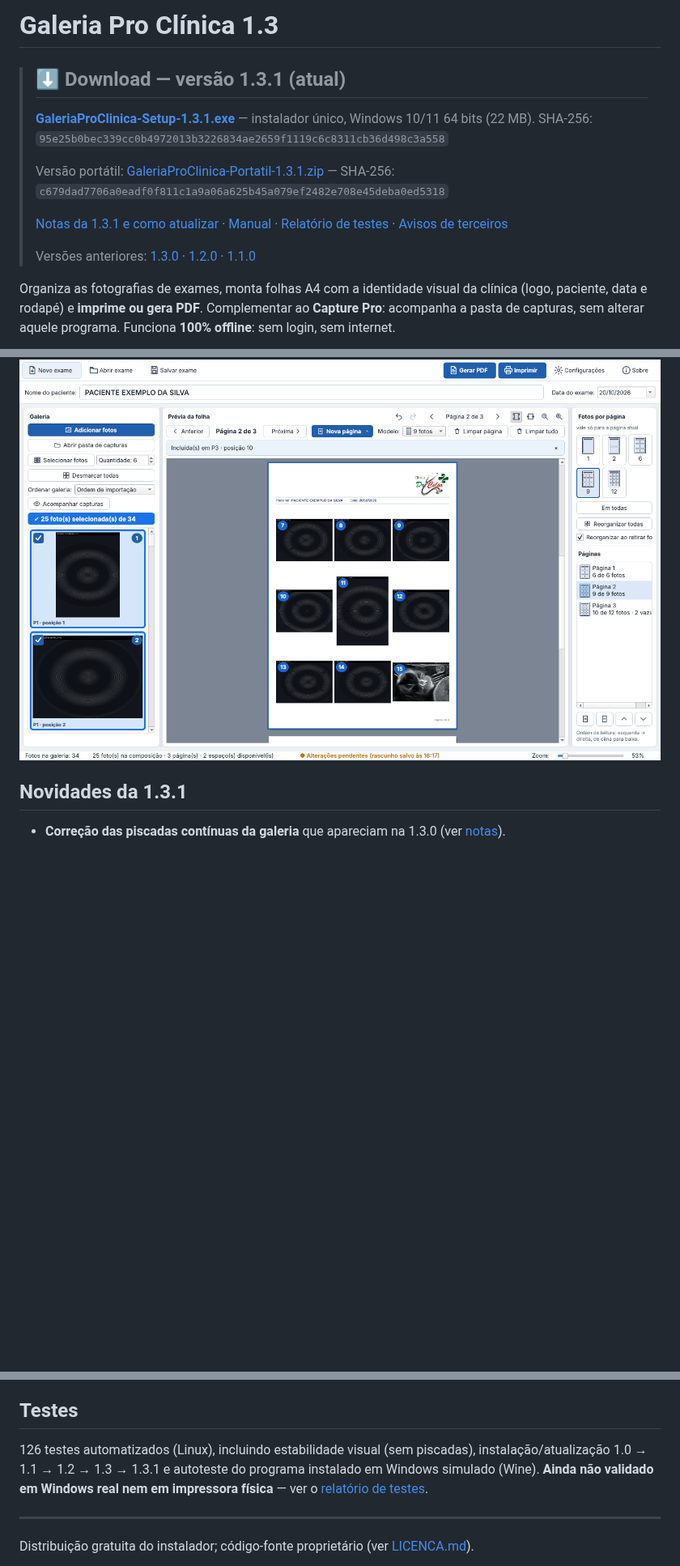
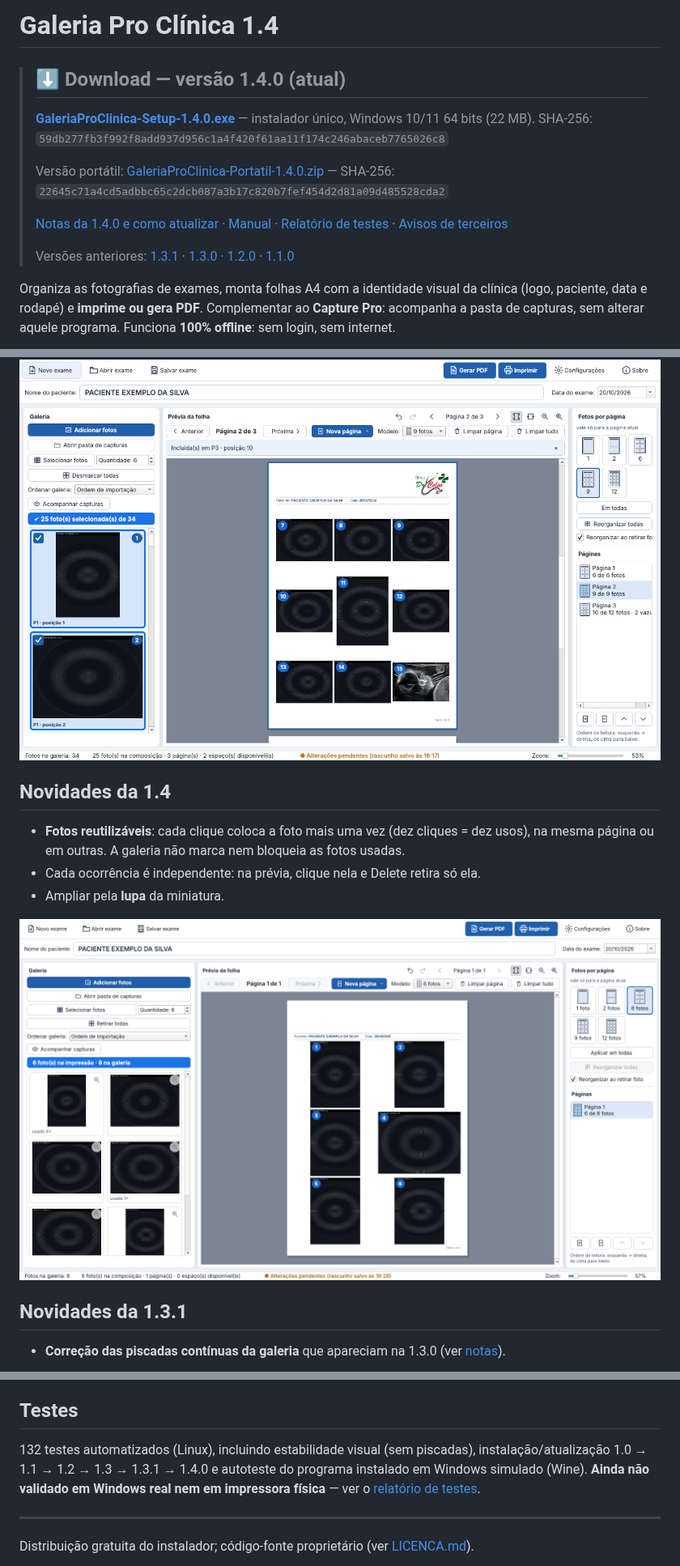
Before and after one commit to celsomatosjunior/Galeria-pro, a Markdown page: README.md, 3 parts joined by grey strips. Shown at 81% size. Drawn GitHub-style; pictures changed too: docs/reutilizar-fotos.png (added); blank space fills up the shorter version.

```diff
--- a/README.md
+++ b/README.md
@@ -1,21 +1,28 @@
-# Galeria Pro Clínica 1.3
+# Galeria Pro Clínica 1.4
 
-> ## ⬇️ Download — versão 1.3.1 (atual)
+> ## ⬇️ Download — versão 1.4.0 (atual)
 >
-> **[GaleriaProClinica-Setup-1.3.1.exe](https://github.com/celsomatosjunior/Galeria-pro/raw/main/instaladores/v1.3.1/GaleriaProClinica-Setup-1.3.1.exe)** — instalador único, Windows 10/11 64 bits (22 MB).
-> SHA-256: `95e25b0bec339cc0b4972013b3226834ae2659f1119c6c8311cb36d498c3a558`
+> **[GaleriaProClinica-Setup-1.4.0.exe](https://github.com/celsomatosjunior/Galeria-pro/raw/main/instaladores/v1.4.0/GaleriaProClinica-Setup-1.4.0.exe)** — instalador único, Windows 10/11 64 bits (22 MB).
+> SHA-256: `59db277fb3f992f8add937d956c1a4f420f61aa11f174c246abaceb7765026c8`
 >
-> Versão portátil: [GaleriaProClinica-Portatil-1.3.1.zip](https://github.com/celsomatosjunior/Galeria-pro/raw/main/instaladores/v1.3.1/GaleriaProClinica-Portatil-1.3.1.zip) — SHA-256: `c679dad7706a0eadf0f811c1a9a06a625b45a079ef2482e708e45deba0ed5318`
+> Versão portátil: [GaleriaProClinica-Portatil-1.4.0.zip](https://github.com/celsomatosjunior/Galeria-pro/raw/main/instaladores/v1.4.0/GaleriaProClinica-Portatil-1.4.0.zip) — SHA-256: `22645c71a4cd5adbbc65c2dcb087a3b17c820b7fef454d2d81a09d485528cda2`
 >
-> [Notas da 1.3.1 e como atualizar](instaladores/v1.3.1/LEIA-ME.md) · [Manual](docs/MANUAL.md) · [Relatório de testes](docs/RELATORIO-DE-TESTES.md) · [Avisos de terceiros](instaladores/v1.3.1/AVISOS-DE-TERCEIROS.md)
+> [Notas da 1.4.0 e como atualizar](instaladores/v1.4.0/LEIA-ME.md) · [Manual](docs/MANUAL.md) · [Relatório de testes](docs/RELATORIO-DE-TESTES.md) · [Avisos de terceiros](instaladores/v1.4.0/AVISOS-DE-TERCEIROS.md)
 >
-> Versões anteriores: [1.3.0](instaladores/v1.3.0) · [1.2.0](instaladores/v1.2.0) · [1.1.0](instaladores/v1.1.0)
+> Versões anteriores: [1.3.1](instaladores/v1.3.1) · [1.3.0](instaladores/v1.3.0) · [1.2.0](instaladores/v1.2.0) · [1.1.0](instaladores/v1.1.0)
 
 Organiza as fotografias de exames, monta folhas A4 com a identidade visual da clínica (logo,
 paciente, data e rodapé) e **imprime ou gera PDF**. Complementar ao **Capture Pro**: acompanha a
 pasta de capturas, sem alterar aquele programa. Funciona **100% offline**: sem login, sem internet.
 
 ![Tela principal](docs/tela-principal.png)
+
+## Novidades da 1.4
+- **Fotos reutilizáveis**: cada clique coloca a foto mais uma vez (dez cliques = dez usos), na mesma página ou em outras. A galeria não marca nem bloqueia as fotos usadas.
+- Cada ocorrência é independente: na prévia, clique nela e Delete retira só ela.
+- Ampliar pela **lupa** da miniatura.
+
+![Fotos reutilizáveis](docs/reutilizar-fotos.png)
 
 ## Novidades da 1.3.1
 - **Correção das piscadas contínuas da galeria** que apareciam na 1.3.0 (ver [notas](instaladores/v1.3.1/LEIA-ME.md)).
@@ -58,7 +65,7 @@ Modelos diferentes podem ser usados no mesmo exame. As fotos nunca são deformad
 automaticamente; no PDF entram sem perda (JPEG original byte a byte).
 
 ## Testes
-126 testes automatizados (Linux), incluindo estabilidade visual (sem piscadas), instalação/atualização 1.0 → 1.1 → 1.2 → 1.3 → 1.3.1 e autoteste do programa
+132 testes automatizados (Linux), incluindo estabilidade visual (sem piscadas), instalação/atualização 1.0 → 1.1 → 1.2 → 1.3 → 1.3.1 → 1.4.0 e autoteste do programa
 instalado em Windows simulado (Wine). **Ainda não validado em Windows real nem em impressora
 física** — ver o [relatório de testes](docs/RELATORIO-DE-TESTES.md).
 
```
Also changed, not shown: docs/MANUAL.md (+38 -24 lines), docs/NOTAS-DA-VERSAO-1.4.0.md (added, +35 -0 lines), docs/RELATORIO-DE-TESTES.md (+59 -12 lines), instaladores/v1.4.0/AVISOS-DE-TERCEIROS.md (added, +24 -0 lines), instaladores/v1.4.0/LEIA-ME.md (added, +25 -0 lines), 3 other files.
